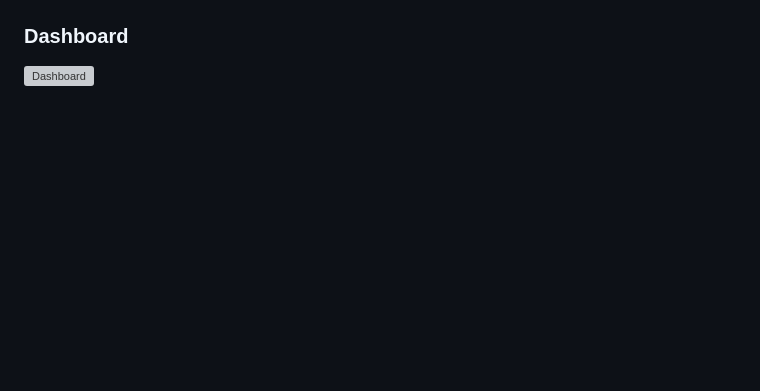
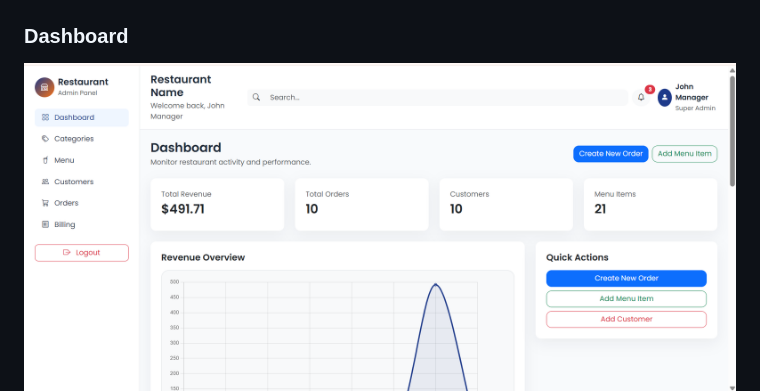
Before and after one commit to ShravaniJ77/restaurant-management-system, a Markdown page: README.md, the part around the change. Rendered like a GitHub page; pictures changed too: screenshots/dashboard.png (added); blank space fills up the shorter version; grey boxes are pictures that could not be loaded.

Commit message:
Update project screenshots

```diff
--- a/README.md
+++ b/README.md
@@ -84,7 +84,7 @@ The database is designed with proper relationships to ensure data consistency an
 
 ### Dashboard
 
-![Dashboard](screenshots/dashboard1.png)
+![Dashboard](screenshots/dashboard.png)
 ![Dashboard](screenshots/dashboard2.png)
 ![Dashboard](screenshots/dashboard3.png)
 ![Dashboard](screenshots/dashboard4.png)
```
